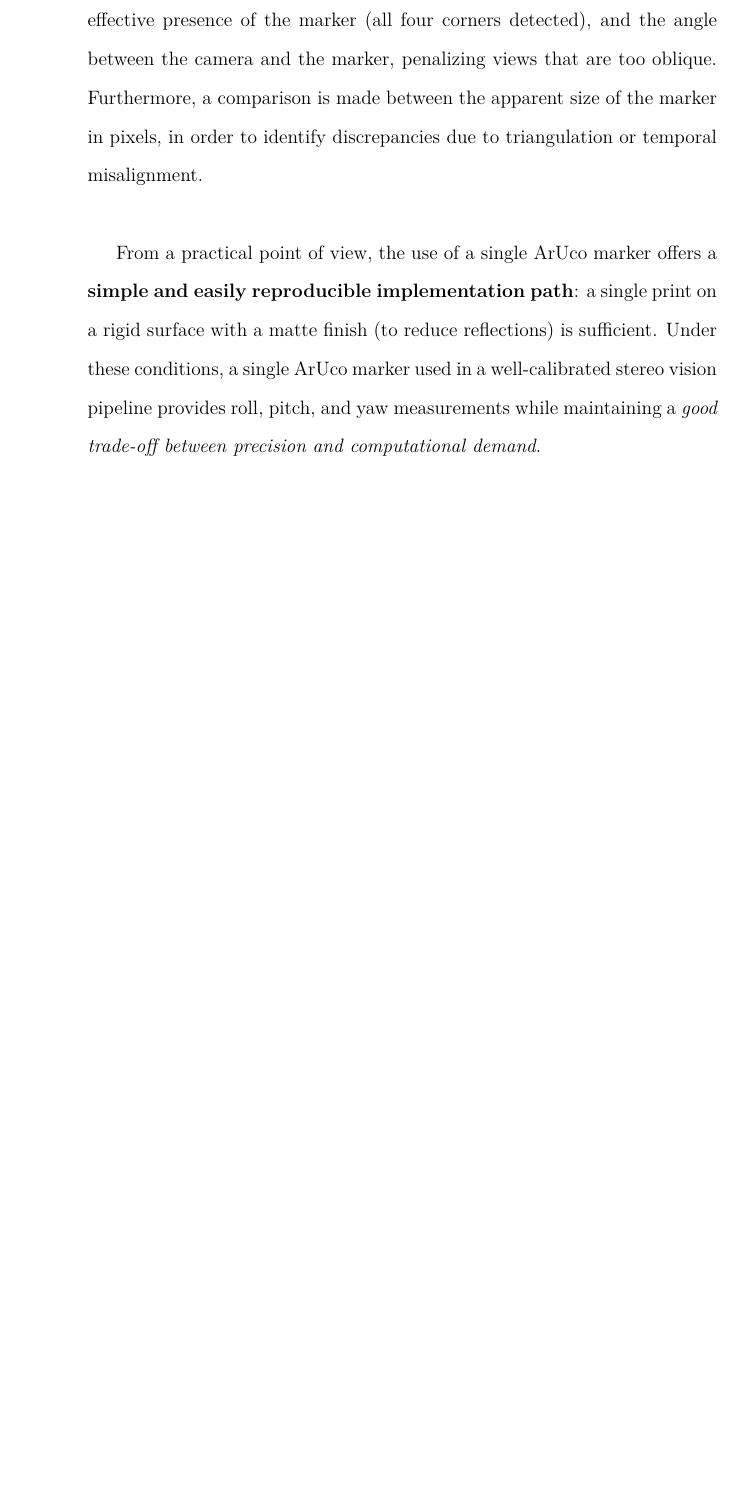
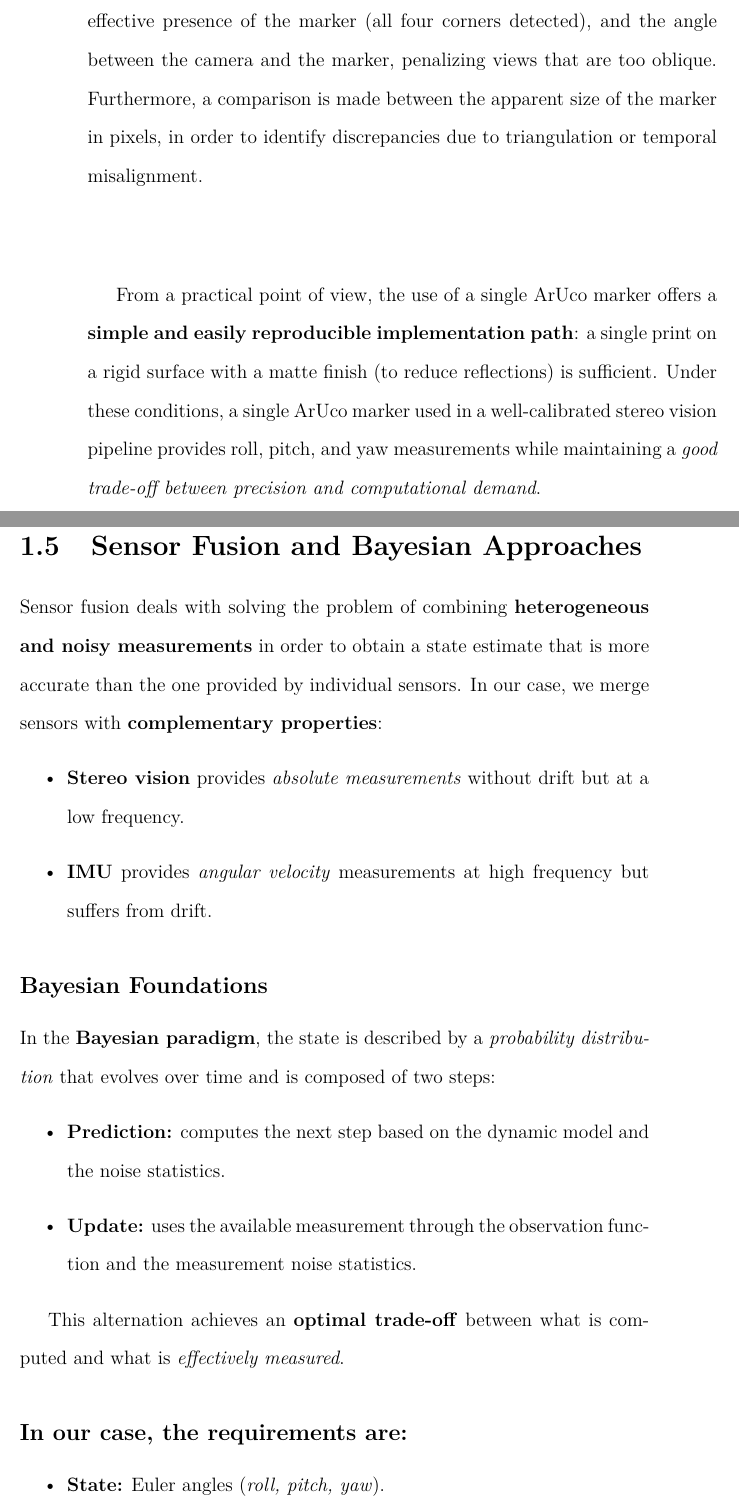
Before and after one commit to sanatho/tesi-triennale-latex, a LaTeX thesis (template-thesis.tex, which reads sections/capitolo_1.tex): part of page 18 of 21 before the commit and two parts of pages 18 and 19 of 25 after it, the two joined at a grey line, cut so that both start at the same text, the shorter picture padded with empty space. Compiled offline with pdfLaTeX.

Commit message:
finito capitolo 1

```diff
--- a/sections/capitolo_1.tex
+++ b/sections/capitolo_1.tex
@@ -84,3 +84,25 @@ The use of a system based on \textbf{stereo vision} improves disparity estimatio
 For each estimate, quality indicators are evaluated: reprojection error, effective presence of the marker (all four corners detected), and the angle between the camera and the marker, penalizing views that are too oblique. Furthermore, a comparison is made between the apparent size of the marker in pixels, in order to identify discrepancies due to triangulation or temporal misalignment. \\
 
 From a practical point of view, the use of a single ArUco marker offers a \textbf{simple and easily reproducible implementation path}: a single print on a rigid surface with a matte finish (to reduce reflections) is sufficient. Under these conditions, a single ArUco marker used in a well-calibrated stereo vision pipeline provides roll, pitch, and yaw measurements while maintaining a \textit{good trade-off between precision and computational demand}.
+\section{Sensor Fusion and Bayesian Approaches}
+
+Sensor fusion deals with solving the problem of combining \textbf{heterogeneous and noisy measurements} in order to obtain a state estimate that is more accurate than the one provided by individual sensors.
+In our case, we merge sensors with \textbf{complementary properties}:
+\begin{itemize}
+    \item \textbf{Stereo vision} provides \textit{absolute measurements} without drift but at a low frequency.
+    \item \textbf{IMU} provides \textit{angular velocity} measurements at high frequency but suffers from drift.
+\end{itemize}
+
+\subsection*{Bayesian Foundations}
+In the \textbf{Bayesian paradigm}, the state is described by a \textit{probability distribution} that evolves over time and is composed of two steps:
+\begin{itemize}
+    \item \textbf{Prediction:} computes the next step based on the dynamic model and the noise statistics.
+    \item \textbf{Update:} uses the available measurement through the observation function and the measurement noise statistics.
+\end{itemize}
+
+This alternation achieves an \textbf{optimal trade-off} between what is computed and what is \textit{effectively measured}.
+
+\subsection*{In our case, the requirements are:}
+\begin{itemize}
+    \item \textbf{State:} Euler angles (\textit{roll, pitch, yaw}).
+    \item \textbf{Dynamics:} integration of angular velocities to predict the evolution of the angles using consecutive samples.
```
Also changed, not shown: template-thesis.pdf, sections/capitolo_1.tex (38 more changed lines), 10 other files.
